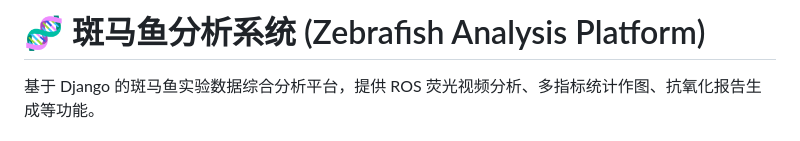
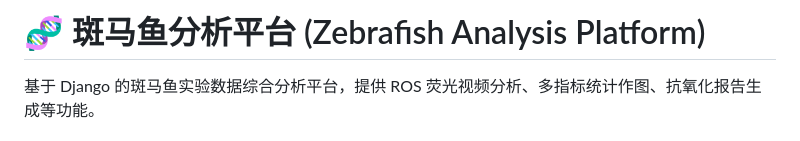
Before and after one commit to QuanLG/zebrafish_project, a Markdown page: README.md, the part around the change. GitHub-like rendering.

```diff
--- a/README.md
+++ b/README.md
@@ -1,4 +1,4 @@
-# 🧬 斑马鱼分析系统 (Zebrafish Analysis Platform)
+# 🧬 斑马鱼分析平台 (Zebrafish Analysis Platform)
 
 基于 Django 的斑马鱼实验数据综合分析平台，提供 ROS 荧光视频分析、多指标统计作图、抗氧化报告生成等功能。
 
```
